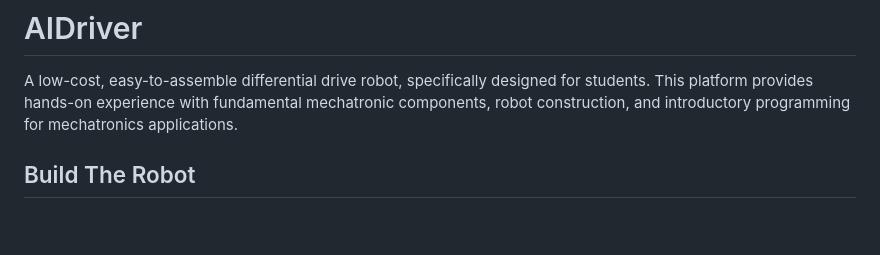
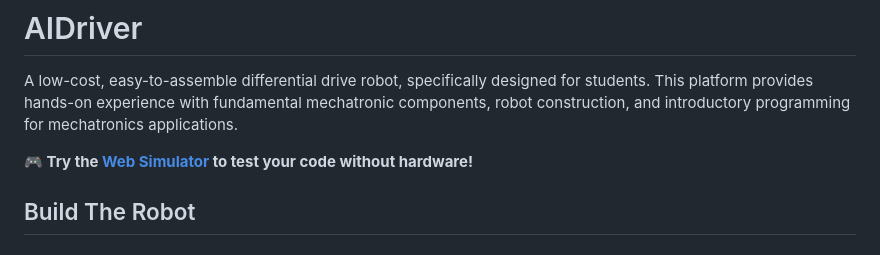
Before and after one commit to TempeHS/AIDriver_MicroPython_Challanges, a Markdown page: docs/README.md, the part around the change. Rendered like a GitHub page; blank space fills up the shorter version.

Commit message:
Add simulator link to README intro paragraph

```diff
--- a/docs/README.md
+++ b/docs/README.md
@@ -1,6 +1,8 @@
 # AIDriver
 
 A low-cost, easy-to-assemble differential drive robot, specifically designed for students. This platform provides hands-on experience with fundamental mechatronic components, robot construction, and introductory programming for mechatronics applications.
+
+**🎮 Try the [Web Simulator](https://tempehs.github.io/AIDriver_MicroPython_Challanges/) to test your code without hardware!**
 
 ## Build The Robot
 
```
